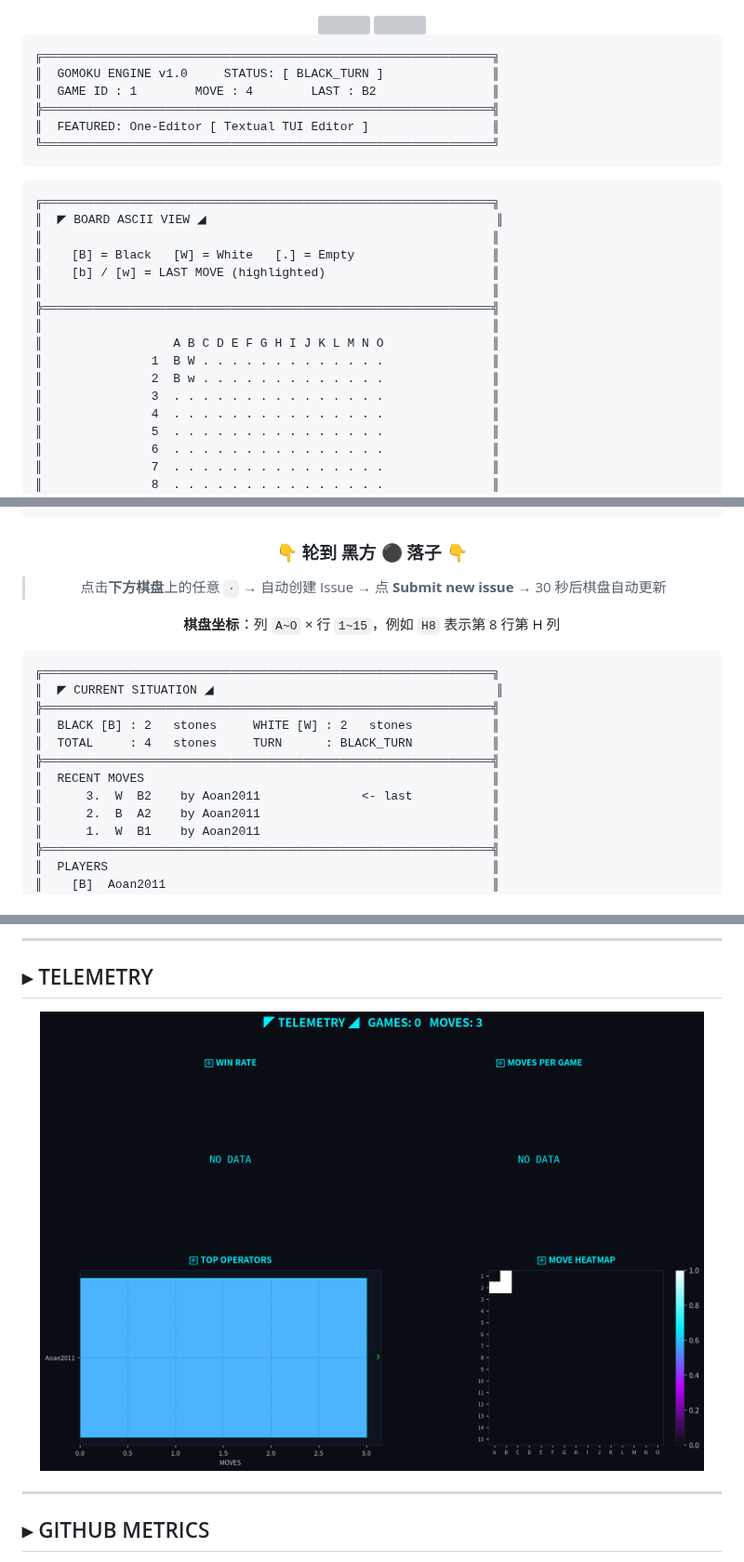
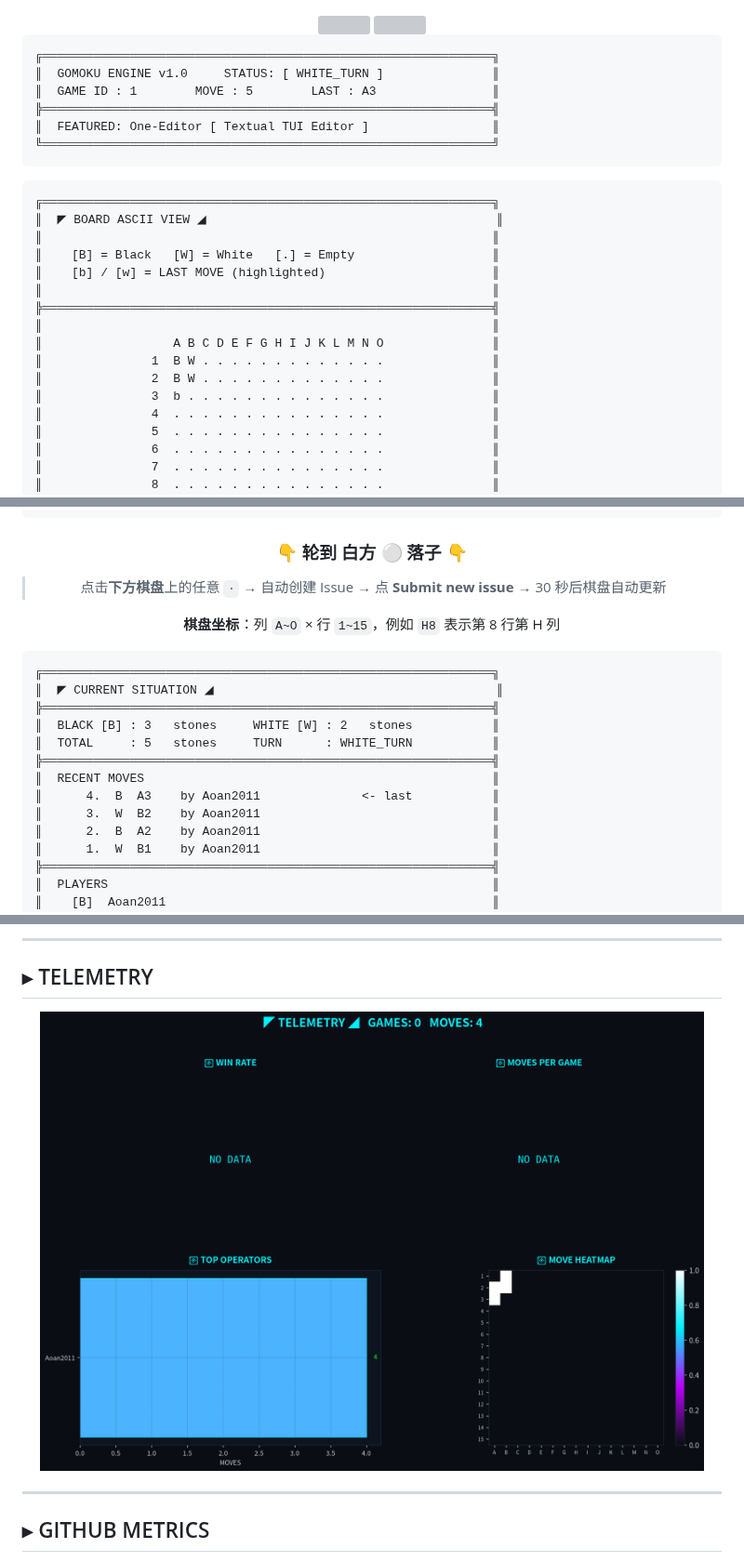
Before and after one commit to Aoan2011/Aoan2011, a Markdown page: README.md, 3 parts joined by grey strips. Shown at 93% size. Rendered like a GitHub page; pictures changed too: assets/stats.png; grey boxes are pictures that could not be loaded.

Commit message:
Move A3 by Aoan2011 [skip ci]

````diff
--- a/README.md
+++ b/README.md
@@ -8,8 +8,8 @@
 
 ```text
 ╔══════════════════════════════════════════════════════════════╗
-║  GOMOKU ENGINE v1.0     STATUS: [ BLACK_TURN ]               ║
-║  GAME ID : 1        MOVE : 4        LAST : B2                ║
+║  GOMOKU ENGINE v1.0     STATUS: [ WHITE_TURN ]               ║
+║  GAME ID : 1        MOVE : 5        LAST : A3                ║
 ╠══════════════════════════════════════════════════════════════╣
 ║  FEATURED: One-Editor [ Textual TUI Editor ]                 ║
 ╚══════════════════════════════════════════════════════════════╝
@@ -27,8 +27,8 @@
 ║                                                              ║
 ║                  A B C D E F G H I J K L M N O               ║
 ║               1  B W . . . . . . . . . . . . .               ║
-║               2  B w . . . . . . . . . . . . .               ║
-║               3  . . . . . . . . . . . . . . .               ║
+║               2  B W . . . . . . . . . . . . .               ║
+║               3  b . . . . . . . . . . . . . .               ║
 ║               4  . . . . . . . . . . . . . . .               ║
 ║               5  . . . . . . . . . . . . . . .               ║
 ║               6  . . . . . . . . . . . . . . .               ║
@@ -54,7 +54,7 @@
 
 <div align="center">
 
-### 👇 轮到 黑方 ⚫ 落子 👇
+### 👇 轮到 白方 ⚪ 落子 👇
 
 > 点击**下方棋盘**上的任意 `·`
 > → 自动创建 Issue
@@ -70,11 +70,12 @@
 ╔══════════════════════════════════════════════════════════════╗
 ║  ◤ CURRENT SITUATION ◢                                       ║
 ╠══════════════════════════════════════════════════════════════╣
-║  BLACK [B] : 2   stones     WHITE [W] : 2   stones           ║
-║  TOTAL     : 4   stones     TURN      : BLACK_TURN           ║
+║  BLACK [B] : 3   stones     WHITE [W] : 2   stones           ║
+║  TOTAL     : 5   stones     TURN      : WHITE_TURN           ║
 ╠══════════════════════════════════════════════════════════════╣
 ║  RECENT MOVES                                                ║
-║      3.  W  B2    by Aoan2011              <- last           ║
+║      4.  B  A3    by Aoan2011              <- last           ║
+║      3.  W  B2    by Aoan2011                                ║
 ║      2.  B  A2    by Aoan2011                                ║
 ║      1.  W  B1    by Aoan2011                                ║
 ╠══════════════════════════════════════════════════════════════╣
````
Also changed, not shown: other parts of README.md (+3 -3 lines), 2 other files.
